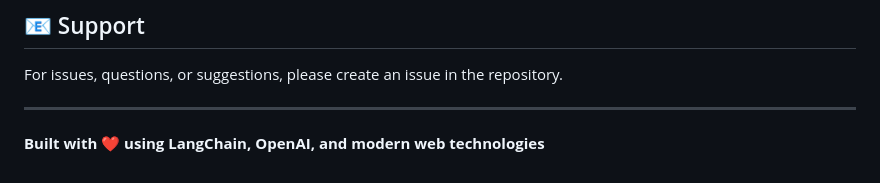
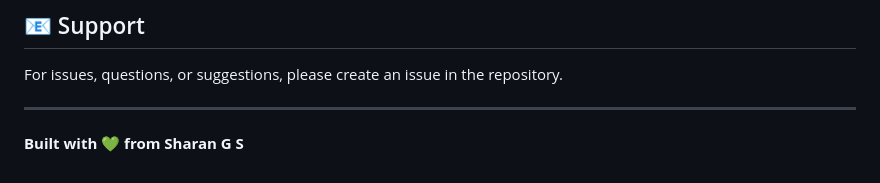
Before and after one commit to Sharan-G-S/AI-Content-Analyzer, a Markdown page: README.md, the part around the change. GitHub-like rendering.

Commit message:
Update project attribution in README

```diff
--- a/README.md
+++ b/README.md
@@ -318,4 +318,4 @@ For issues, questions, or suggestions, please create an issue in the repository.
 
 ---
 
-**Built with ❤️ using LangChain, OpenAI, and modern web technologies**
+**Built with 💚 from Sharan G S**
```
